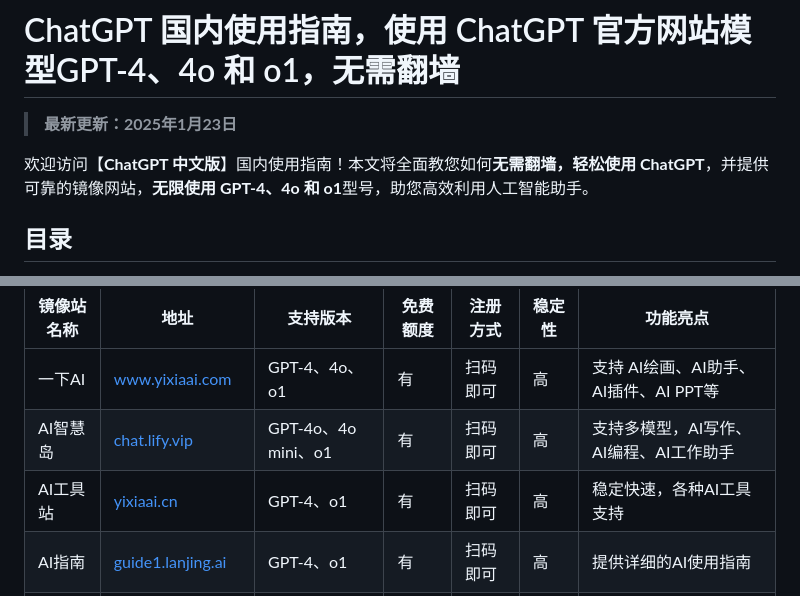
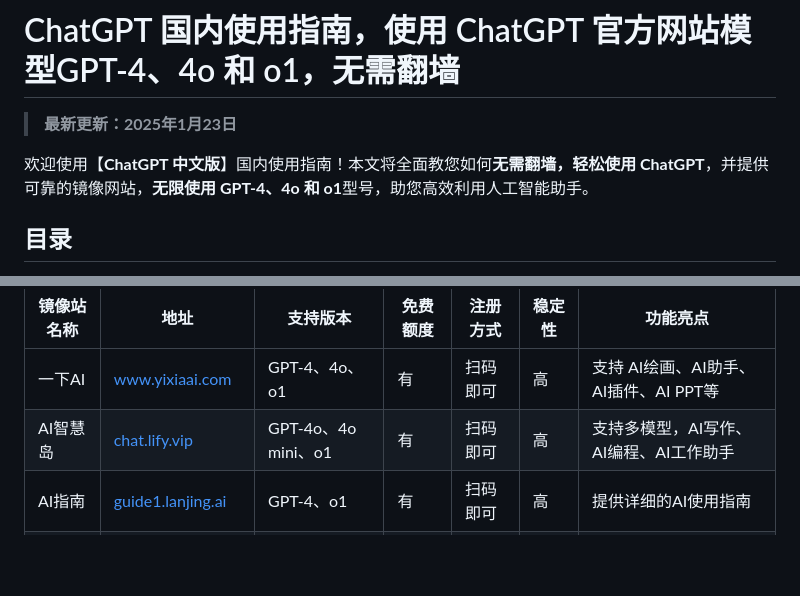
Before and after one commit to chatgpt-site-web/ChatGPT-official-website, a Markdown page: README.md, 2 parts joined by grey strips. GitHub-like rendering; blank space fills up the shorter version.

```diff
--- a/README.md
+++ b/README.md
@@ -2,7 +2,7 @@
 
 > **最新更新：2025年1月23日**
 
-欢迎访问【**ChatGPT 中文版**】国内使用指南！本文将全面教您如何**无需翻墙，轻松使用 ChatGPT**，并提供可靠的镜像网站，**无限使用 GPT-4、4o 和 o1**型号，助您高效利用人工智能助手。
+欢迎使用【**ChatGPT 中文版**】国内使用指南！本文将全面教您如何**无需翻墙，轻松使用 ChatGPT**，并提供可靠的镜像网站，**无限使用 GPT-4、4o 和 o1**型号，助您高效利用人工智能助手。
 
 ## 目录
 1. [推荐的国内 ChatGPT 镜像网站](#1-推荐的国内-chatgpt-镜像网站)
@@ -23,7 +23,6 @@
 |------------|------|----------|----------|----------|--------|----------|
 | 一下AI | [www.yixiaai.com](https://www.yixiaai.com/) | GPT-4、4o、o1 | 有 | 扫码即可 | 高 | 支持 AI绘画、AI助手、AI插件、AI PPT等 |
 | AI智慧岛 | [chat.lify.vip](https://chat.lify.vip/) | GPT-4o、4o mini、o1 | 有 | 扫码即可 | 高 | 支持多模型，AI写作、AI编程、AI工作助手 |
-| AI工具站 | [yixiaai.cn](https://yixiaai.cn/) | GPT-4、o1 | 有 | 扫码即可 | 高 | 稳定快速，各种AI工具支持 |
 | AI指南 | [guide1.lanjing.ai](https://guide1.lanjing.ai/) | GPT-4、o1 | 有 | 扫码即可 | 高 | 提供详细的AI使用指南 |
 | 小鲸鱼AI | [ai.lansejingyu.com](https://ai.lansejingyu.com/) | GPT-4、4o | 有 | 扫码即可 | 中 | 界面简洁，操作便捷 |
 | 蓝鲸AI | [lanjing.ai](https://lanjing.ai/) | GPT-4、4o | 有 | 扫码即可 | 中 | 最新模型支持，持续更新 |
```
